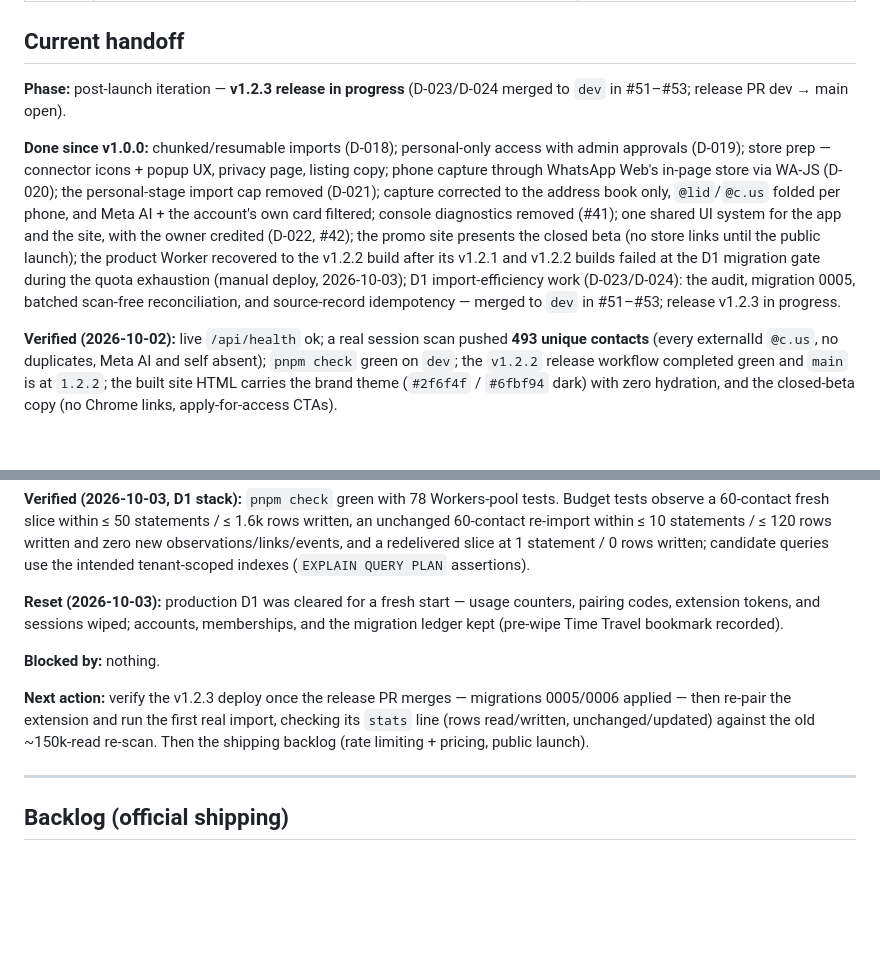
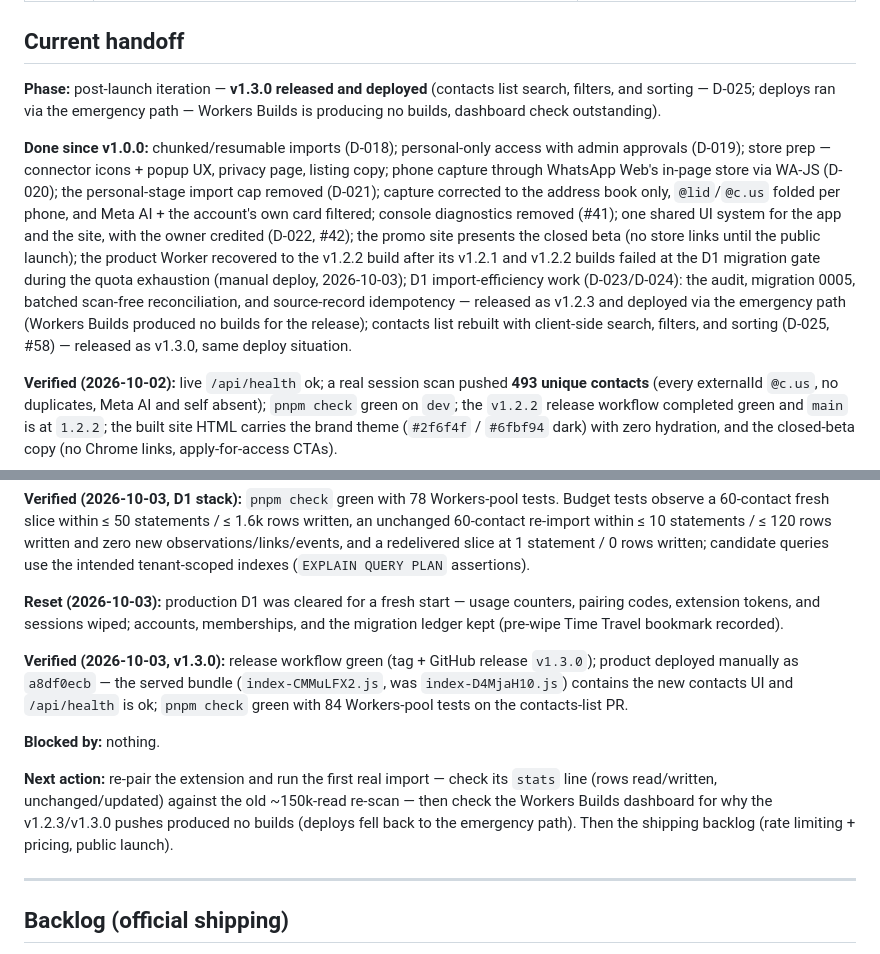
Before and after one commit to PrakashSewani/true-contact, a Markdown page: docs/status.md, 2 parts joined by grey strips. Rendered like a GitHub page; blank space fills up the shorter version.

Commit message:
Record the v1.3.0 release and deploy in the handoff
Status moves to v1.3.0 released and deployed (contacts list, D-025),
notes that both recent releases deployed through the emergency path
because Workers Builds produced no builds, and sets the next actions:
the first real import check and the Workers Builds dashboard
investigation.

Co-authored-by: CommandCodeBot <noreply@commandcode.ai>

```diff
--- a/docs/status.md
+++ b/docs/status.md
@@ -15,8 +15,9 @@ rule 4. Keep exactly one phase `in progress`.
 
 ## Current handoff
 
-**Phase:** post-launch iteration — **v1.2.3 release in progress** (D-023/D-024 merged to `dev` in
-#51–#53; release PR dev → main open).
+**Phase:** post-launch iteration — **v1.3.0 released and deployed** (contacts list search, filters,
+and sorting — D-025; deploys ran via the emergency path — Workers Builds is producing no builds,
+dashboard check outstanding).
 
 **Done since v1.0.0:** chunked/resumable imports (D-018); personal-only access with admin
 approvals (D-019); store prep — connector icons + popup UX, privacy page, listing copy; phone
@@ -27,8 +28,10 @@ for the app and the site, with the owner credited (D-022, #42); the promo site p
 beta (no store links until the public launch); the product Worker recovered to the v1.2.2 build
 after its v1.2.1 and v1.2.2 builds failed at the D1 migration gate during the quota exhaustion
 (manual deploy, 2026-10-03); D1 import-efficiency work (D-023/D-024): the audit, migration 0005,
-batched scan-free reconciliation, and source-record idempotency — merged to `dev` in #51–#53;
-release v1.2.3 in progress.
+batched scan-free reconciliation, and source-record idempotency — released as v1.2.3 and deployed
+via the emergency path (Workers Builds produced no builds for the release); contacts list rebuilt
+with client-side search, filters, and sorting (D-025, #58) — released as v1.3.0, same deploy
+situation.
 
 **Verified (2026-10-02):** live `/api/health` ok; a real session scan pushed **493 unique
 contacts** (every externalId `@c.us`, no duplicates, Meta AI and self absent); `pnpm check` green
@@ -51,12 +54,17 @@ queries use the intended tenant-scoped indexes (`EXPLAIN QUERY PLAN` assertions)
 codes, extension tokens, and sessions wiped; accounts, memberships, and the migration ledger kept
 (pre-wipe Time Travel bookmark recorded).
 
+**Verified (2026-10-03, v1.3.0):** release workflow green (tag + GitHub release `v1.3.0`); product
+deployed manually as `a8df0ecb` — the served bundle (`index-CMMuLFX2.js`, was `index-D4MjaH10.js`)
+contains the new contacts UI and `/api/health` is ok; `pnpm check` green with 84 Workers-pool
+tests on the contacts-list PR.
+
 **Blocked by:** nothing.
 
-**Next action:** verify the v1.2.3 deploy once the release PR merges — migrations 0005/0006
-applied — then re-pair the extension and run the first real import, checking its `stats` line
-(rows read/written, unchanged/updated) against the old ~150k-read re-scan. Then the shipping
-backlog (rate limiting + pricing, public launch).
+**Next action:** re-pair the extension and run the first real import — check its `stats` line
+(rows read/written, unchanged/updated) against the old ~150k-read re-scan — then check the Workers
+Builds dashboard for why the v1.2.3/v1.3.0 pushes produced no builds (deploys fell back to the
+emergency path). Then the shipping backlog (rate limiting + pricing, public launch).
 
 ---
 
```
